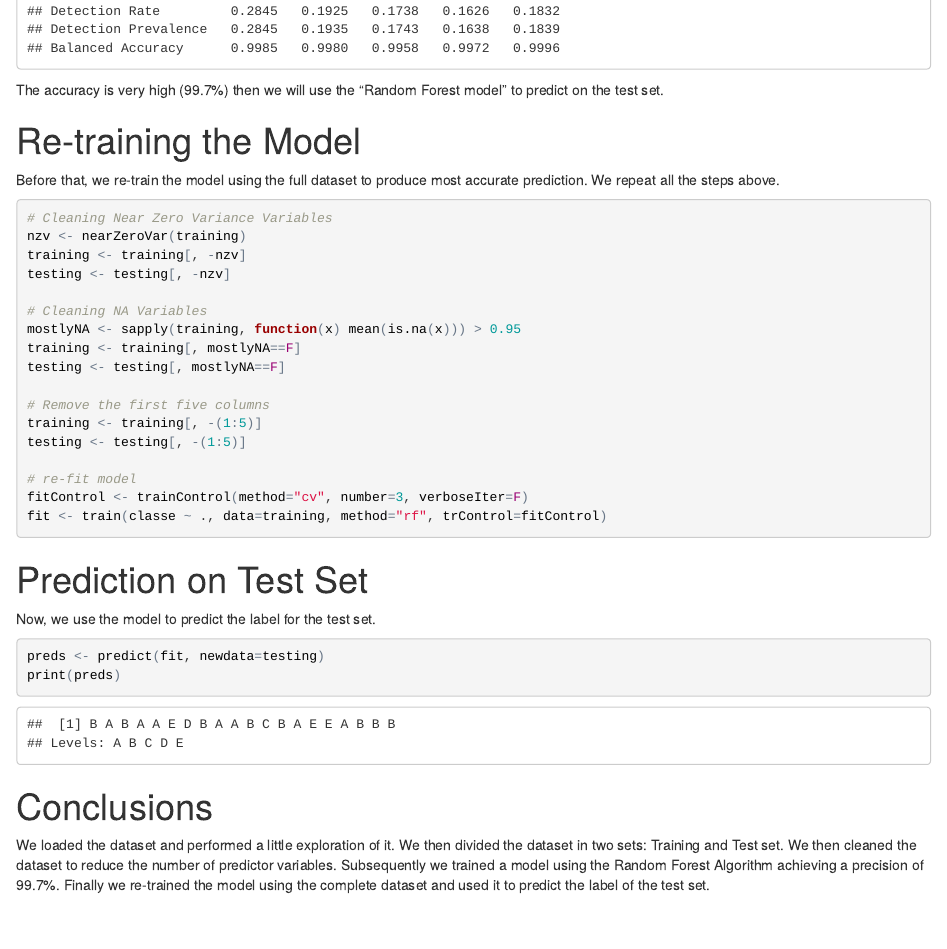
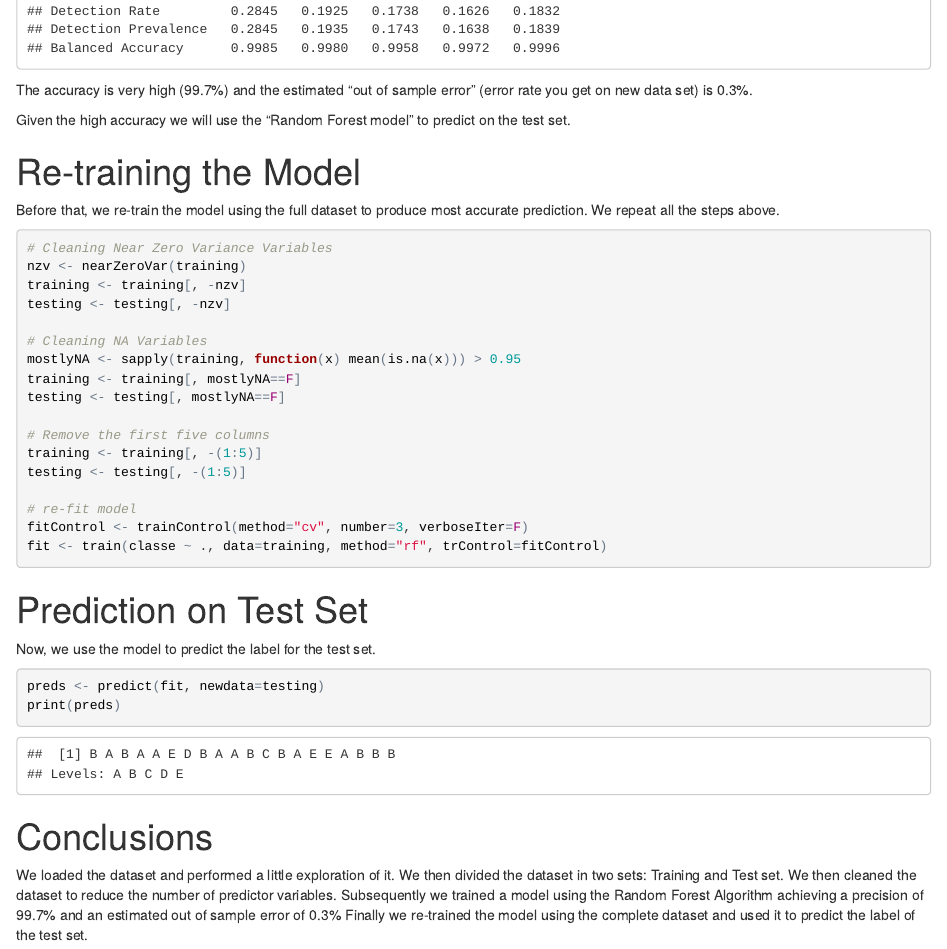
Before and after one commit to dante-di/practicalmachinelearning, an R Markdown document (index.Rmd): the page in a window 1100 px wide, from 8440 px down. The pictures show the output file index.html that the author committed with the source, opened offline.

Commit message:
Out of sample error added

````diff
--- a/index.Rmd
+++ b/index.Rmd
@@ -129,7 +129,9 @@ preds <- predict(fit, newdata=myTesting) # make prediction in the validation set
 confusionMatrix(myTesting$classe, preds) # show confusion matrix
 ```
 
-The accuracy is very high (`r round(confusionMatrix(myTesting$classe, preds)[[3]][[1]]*100,1)`%) then we will use the "Random Forest model" to predict on the test set.
+The accuracy is very high (`r round(confusionMatrix(myTesting$classe, preds)[[3]][[1]]*100,1)`%) and the estimated "out of sample error" (error rate you get on new data set) is 0.3%.
+
+Given the high accuracy we will use the "Random Forest model" to predict on the test set.
 
 # Re-training the Model
 Before that, we re-train the model using the full dataset to produce most accurate prediction.
@@ -166,5 +168,5 @@ print(preds)
 We loaded the dataset and performed a little exploration of it.
 We then divided the dataset in two sets: Training and Test set.
 We then cleaned the dataset to reduce the number of predictor variables.
-Subsequently we trained a model using the Random Forest Algorithm achieving a precision of 99.7%.
+Subsequently we trained a model using the Random Forest Algorithm achieving a precision of 99.7% and an estimated out of sample error of 0.3%
 Finally we re-trained the model using the complete dataset and used it to predict the label of the test set.
````
Also changed, not shown: index.html.
